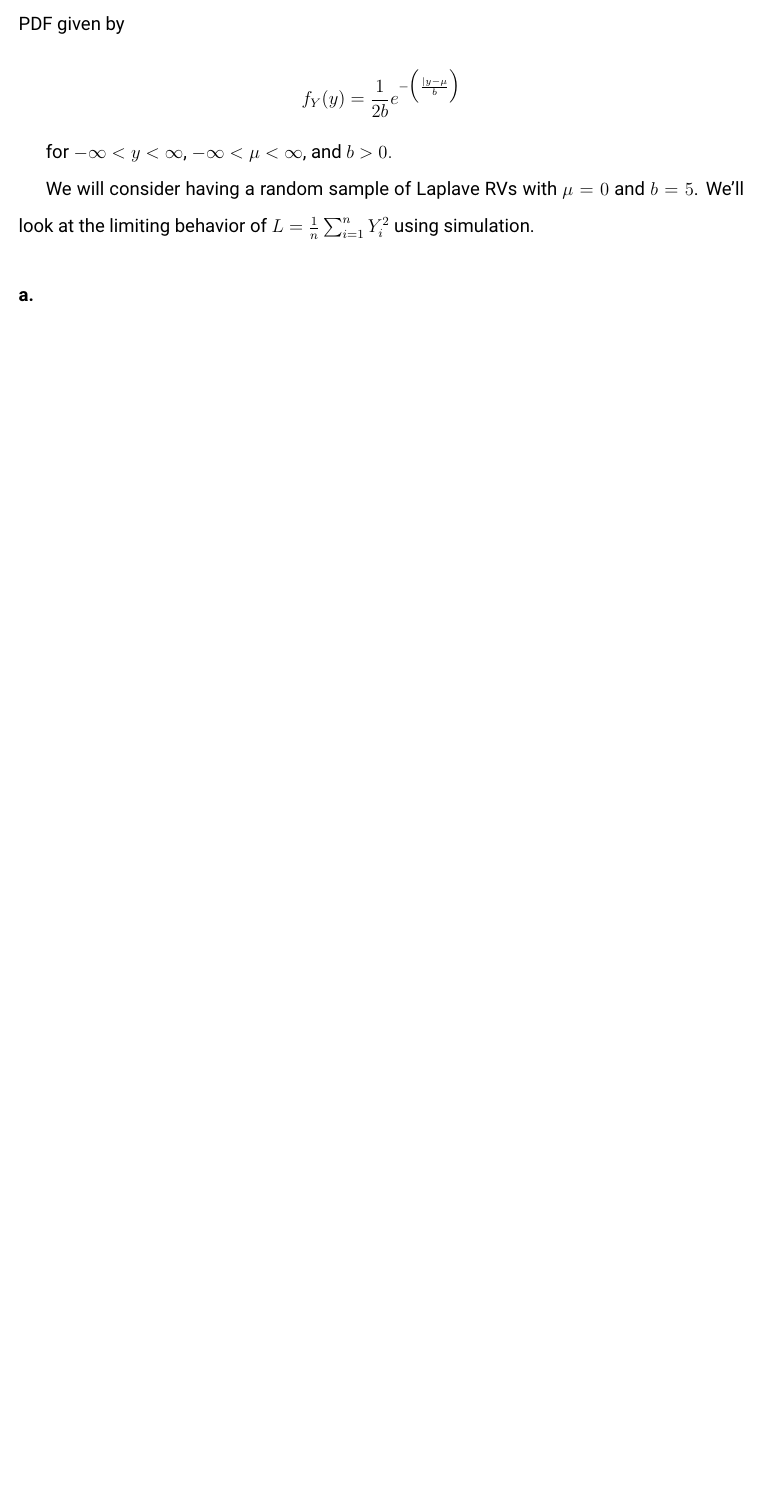
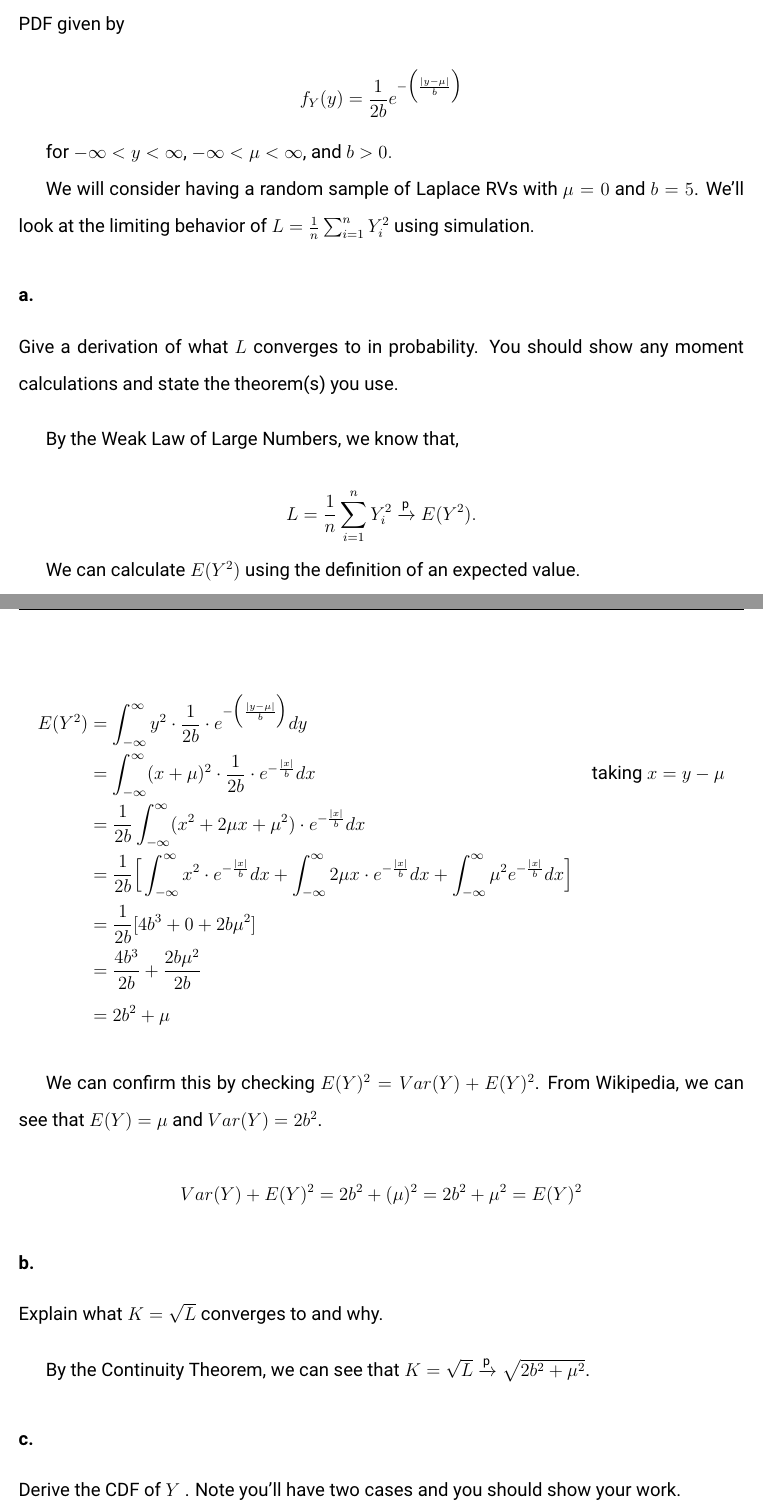
Before and after one commit to JimmyJHickey/Sample-Distributions-Project, a LaTeX document (Writeup/writeup.tex): part of page 2 of 2 before the commit and two parts of pages 2 and 3 of 7 after it, the two joined at a grey line, cut so that both start at the same text, the shorter picture padded with empty space. Compiled offline with pdfLaTeX.

Commit message:
Updated writeup with problem 1 work

```diff
--- a/Writeup/writeup.tex
+++ b/Writeup/writeup.tex
@@ -33,19 +28,14 @@
 	linkcolor=black,  %choose some color if you want links to stand out
 }
 
-
 % Change Font
 \usepackage[sfdefault]{roboto}  %% Option 'sfdefault' only if the base font of the document is to be sans serif
 \usepackage[T1]{fontenc}
 
-% For slashthroughs
-\usepackage{cancel}
 
 \usepackage[english]{babel}
 \usepackage[utf8]{inputenc}
 \usepackage{fancyhdr}
-
-\pagenumbering{arabic}
 
 % For double spacing
 \usepackage{setspace}
@@ -63,6 +53,9 @@
 
 % Add \tab command
 \newcommand\tab[1][1cm]{\hspace*{#1}}
+
+% Add \mean bar command
+\newcommand*\mean[1]{\bar{#1}}
 
 %opening
 \title{ST 501 R Project}
@@ -82,12 +75,44 @@
 \subsection{1.}
 Consider the "double exponential" or Laplace Distribution. A RV $Y \sim Laplace(\mu, b)$ has the PDF given by
 
-$$f_Y(y) = \frac{1}{2b}e^{-\Big(  \frac{|y-\mu}{b}   \Big) } $$
+$$f_Y(y) = \frac{1}{2b}e^{-\Big(  \frac{|y-\mu |}{b}   \Big) } $$
 
 for $-\infty < y < \infty$, $-\infty < \mu < \infty$, and $b>0.$
 
-We will consider having a random sample of Laplave RVs with $\mu = 0$ and $b = 5$. We'll look at the limiting behavior of $L=\frac{1}{n}\sum_{i=1}^{n}Y_i^2$ using simulation.
+We will consider having a random sample of Laplace RVs with $\mu = 0$ and $b = 5$. We'll look at the limiting behavior of $L=\frac{1}{n}\sum_{i=1}^{n}Y_i^2$ using simulation.
 
 \subsubsection{a.}
+Give a derivation of what $L$ converges to in probability. You should show any moment calculations and state the theorem(s) you use.
+
+\bigskip
 
 
+By the Weak Law of Large Numbers, we know that,
+
+$$L = \frac{1}{n}\sum_{i=1}^{n}Y_i^2 \xrightarrow{\text{p}} E(Y^2).$$
+
+We can calculate  $E(Y^2)$ using the definition of an expected value.
+
+\begin{align*}
+	 E(Y^2) & = \int_{-\infty}^{\infty} y^2 \cdot \frac{1}{2b} \cdot e^{-\Big(  \frac{|y-\mu |}{b} \Big)} dy\\
+	 & =  \int_{-\infty}^{\infty} (x + \mu)^2 \cdot \frac{1}{2b} \cdot e^{-  \frac{|x|}{b}} dx & \text{taking } x = y - \mu\\
+	 & = \frac{ 1 }{2b } \int_{-\infty}^{\infty} (x^2 + 2 \mu x  + \mu^2) \cdot e^{-  \frac{|x|}{b}}dx\\
+	 & = \frac{ 1 }{2b } \Big[ \int_{-\infty}^{\infty} x^2 \cdot e^{-  \frac{|x|}{b}}dx+ \int_{-\infty}^{\infty} 2\mu x \cdot e^{-  \frac{|x|}{b}}dx+ \int_{-\infty}^{\infty} \mu^2 e^{-  \frac{|x|}{b}}dx \Big]\\
+	 & = \frac{ 1 }{ 2b }[4b^3 + 0 + 2b\mu^2]\\
+	 & = \frac{ 4b^3 }{ 2b } + \frac{ 2b\mu^2 }{ 2b }\\
+	 & = 2b^2 + \mu
+\end{align*}
+
+We can confirm this by checking $ E(Y)^2 = Var(Y) + E(Y)^2$. From Wikipedia, we can see that $E(Y) = \mu$ and $Var(Y) = 2b^2$.
+
+$$Var(Y) + E(Y)^2 = 2b^2 + (\mu)^2 = 2b^2 + \mu^2 = E(Y)^2$$
+
+\subsubsection{b.}
+Explain what $K = \sqrt{L}$ converges to and why.
+
+\bigskip
+
+By the Continuity Theorem, we can see that $K = \sqrt{L}  \xrightarrow{\text{p}}  \sqrt{2b^2 +\mu^2}$.
+
+\subsubsection{c.}
+Derive the CDF of $Y$ . Note you’ll have two cases and you should show your work.
@@ -93,0 +126,2 @@ We will consider having a random sample of Laplave RVs with $\mu = 0$ and $b = 5
+\begin{align*}
+F_Y(y) & = \int_{\infty}^{y} \frac{1}{2b}e^{-\frac{\mu-x}{b} } dx & \text{for } y <\mu\\
@@ -93,0 +135,2 @@ We will consider having a random sample of Laplave RVs with $\mu = 0$ and $b = 5
+F_Y(y) & = \int_{\infty}^{y} \frac{1}{2b}e^{-\frac{x - \mu}{b} } dx & \text{for } y \geq\mu\\
+& =  \int_{\infty}^{\mu} \frac{1}{2b}e^{\frac{\mu - x}{b} } dx + \int_{\mu}^{y} \frac{1}{2b}e^{\frac{\mu - x}{b} } dx  \\
```
Also changed, not shown: Writeup/writeup.pdf, Writeup/writeup.tex (61 more changed lines).
